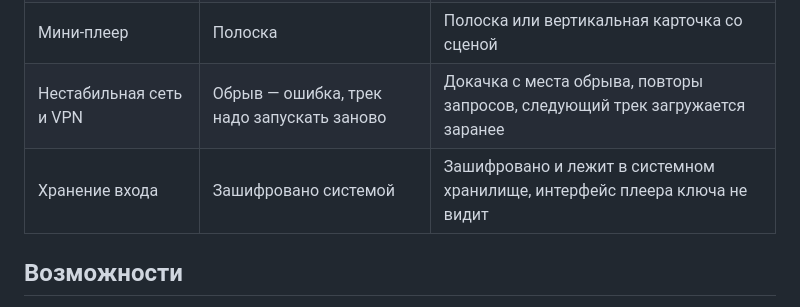
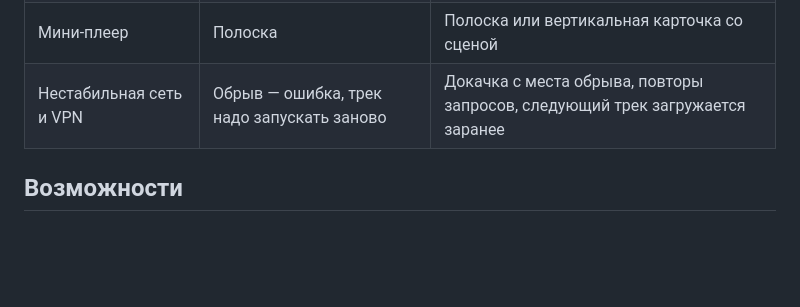
Before and after one commit to tommithetomat/yandexamp, a Markdown page: README.md, the part around the change. Rendered like a GitHub page; blank space fills up the shorter version.

```diff
--- a/README.md
+++ b/README.md
@@ -22,7 +22,6 @@
 | Клипы треков | — | Короткие видео из Яндекс Музыки на отдельной сцене |
 | Мини-плеер | Полоска | Полоска или вертикальная карточка со сценой |
 | Нестабильная сеть и VPN | Обрыв — ошибка, трек надо запускать заново | Докачка с места обрыва, повторы запросов, следующий трек загружается заранее |
-| Хранение входа | Зашифровано системой | Зашифровано и лежит в системном хранилище, интерфейс плеера ключа не видит |
 
 ## Возможности
 
```
